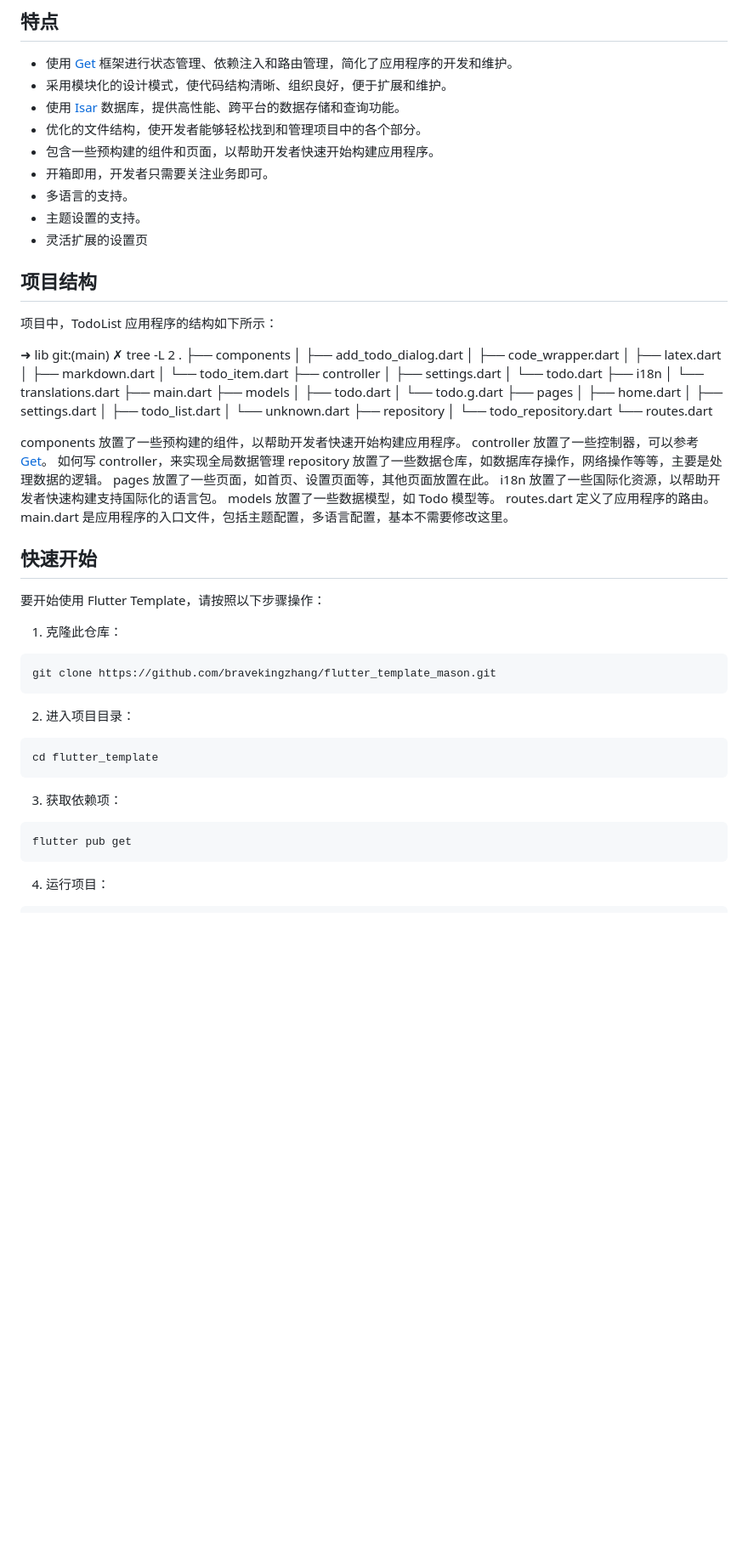
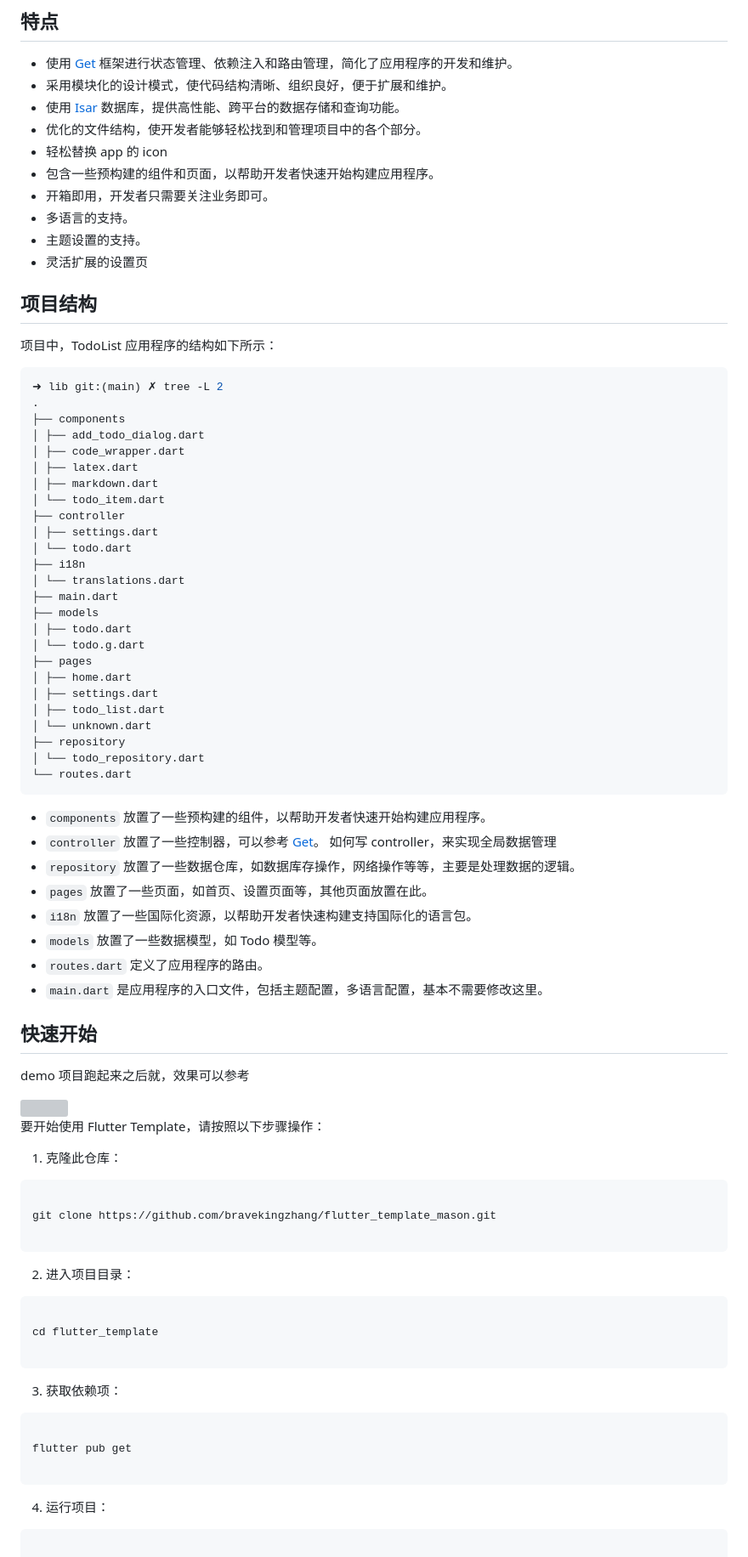
Before and after one commit to bravekingzhang/flutter_template, a Markdown page: README.md, the part around the change printed below. Shown: that part at 85% size. Rendered like a GitHub page; blank space fills up the shorter version; grey boxes are pictures that could not be loaded.

Commit message:
feat: 提交readme

````diff
--- a/README.md
+++ b/README.md
@@ -8,6 +8,7 @@ Flutter Template 是一个高质量、易于使用的 Flutter 项目模板，旨
 - 采用模块化的设计模式，使代码结构清晰、组织良好，便于扩展和维护。
 - 使用 [Isar](https://pub.dev/packages/isar) 数据库，提供高性能、跨平台的数据存储和查询功能。
 - 优化的文件结构，使开发者能够轻松找到和管理项目中的各个部分。
+- 轻松替换 app 的 icon
 - 包含一些预构建的组件和页面，以帮助开发者快速开始构建应用程序。
 - 开箱即用，开发者只需要关注业务即可。
 - 多语言的支持。
@@ -18,6 +19,7 @@ Flutter Template 是一个高质量、易于使用的 Flutter 项目模板，旨
 
 项目中，TodoList 应用程序的结构如下所示：
 
+```shell
 ➜ lib git:(main) ✗ tree -L 2
 .
 ├── components
@@ -43,39 +45,51 @@ Flutter Template 是一个高质量、易于使用的 Flutter 项目模板，旨
 ├── repository
 │ └── todo_repository.dart
 └── routes.dart
+```
 
-components 放置了一些预构建的组件，以帮助开发者快速开始构建应用程序。
-controller 放置了一些控制器，可以参考 [Get](https://pub.dev/packages/get)。 如何写 controller，来实现全局数据管理
-repository 放置了一些数据仓库，如数据库存操作，网络操作等等，主要是处理数据的逻辑。
-pages 放置了一些页面，如首页、设置页面等，其他页面放置在此。
-i18n 放置了一些国际化资源，以帮助开发者快速构建支持国际化的语言包。
-models 放置了一些数据模型，如 Todo 模型等。
-routes.dart 定义了应用程序的路由。
-main.dart 是应用程序的入口文件，包括主题配置，多语言配置，基本不需要修改这里。
+- `components` 放置了一些预构建的组件，以帮助开发者快速开始构建应用程序。
+- `controller` 放置了一些控制器，可以参考 [Get](https://pub.dev/packages/get)。 如何写 controller，来实现全局数据管理
+- `repository` 放置了一些数据仓库，如数据库存操作，网络操作等等，主要是处理数据的逻辑。
+- `pages` 放置了一些页面，如首页、设置页面等，其他页面放置在此。
+- `i18n` 放置了一些国际化资源，以帮助开发者快速构建支持国际化的语言包。
+- `models` 放置了一些数据模型，如 Todo 模型等。
+- `routes.dart` 定义了应用程序的路由。
+- `main.dart` 是应用程序的入口文件，包括主题配置，多语言配置，基本不需要修改这里。
 
 ## 快速开始
+
+demo 项目跑起来之后就，效果可以参考
+
+<img src="https://github.com/bravekingzhang/flutter_template_mason/blob/main/artificial/demo.gif"  style="width: 80%;">
 
 要开始使用 Flutter Template，请按照以下步骤操作：
 
 1. 克隆此仓库：
 
 ```
+
 git clone https://github.com/bravekingzhang/flutter_template_mason.git
+
 ```
 
 2. 进入项目目录：
 
 ```
+
 cd flutter_template
+
 ```
 
 3. 获取依赖项：
 
 ```
+
 flutter pub get
+
 ```
 
 4. 运行项目：
 
 ```
+
 flutter run
````
Also changed, not shown: other parts of README.md (+1 -0 lines).
